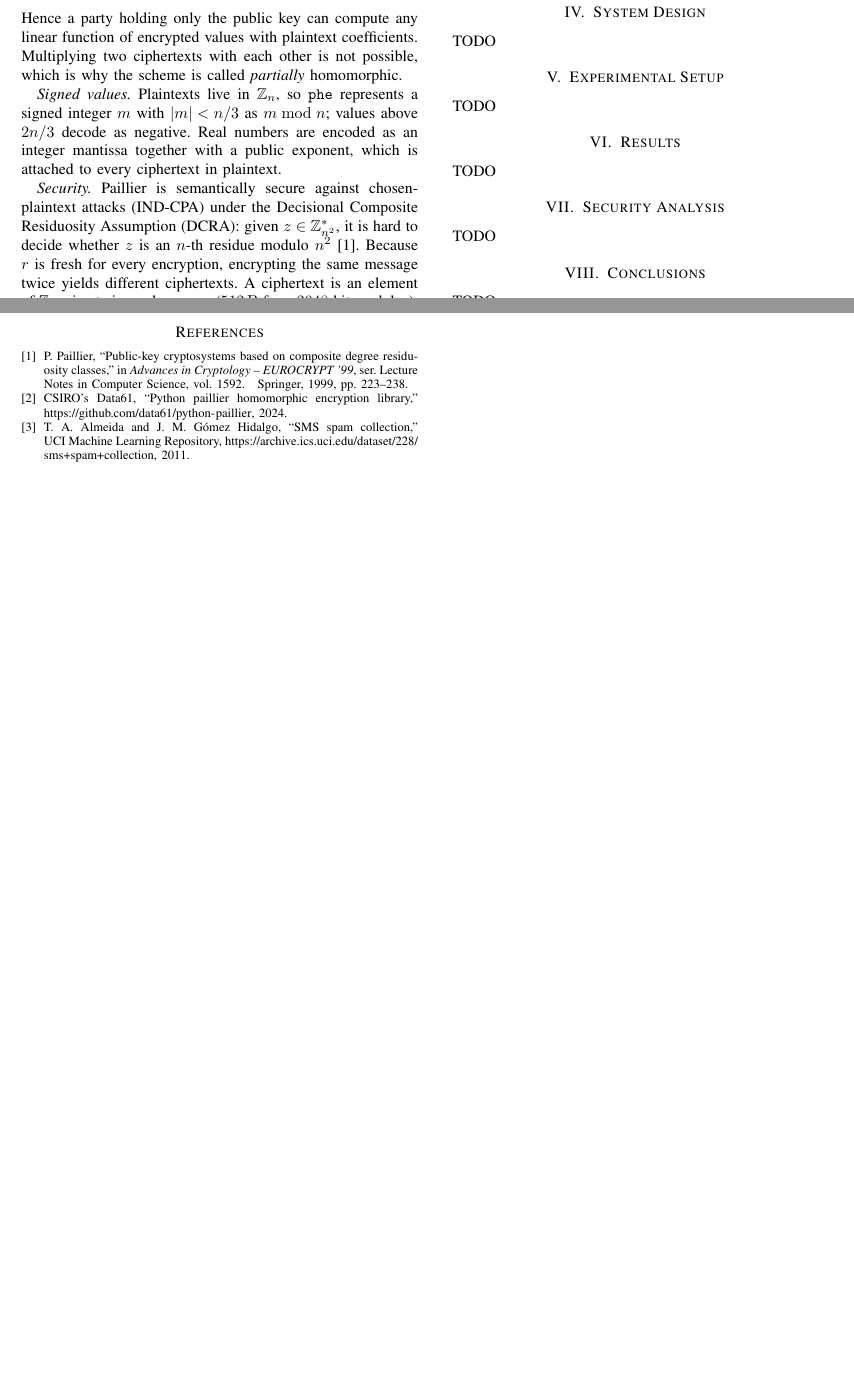
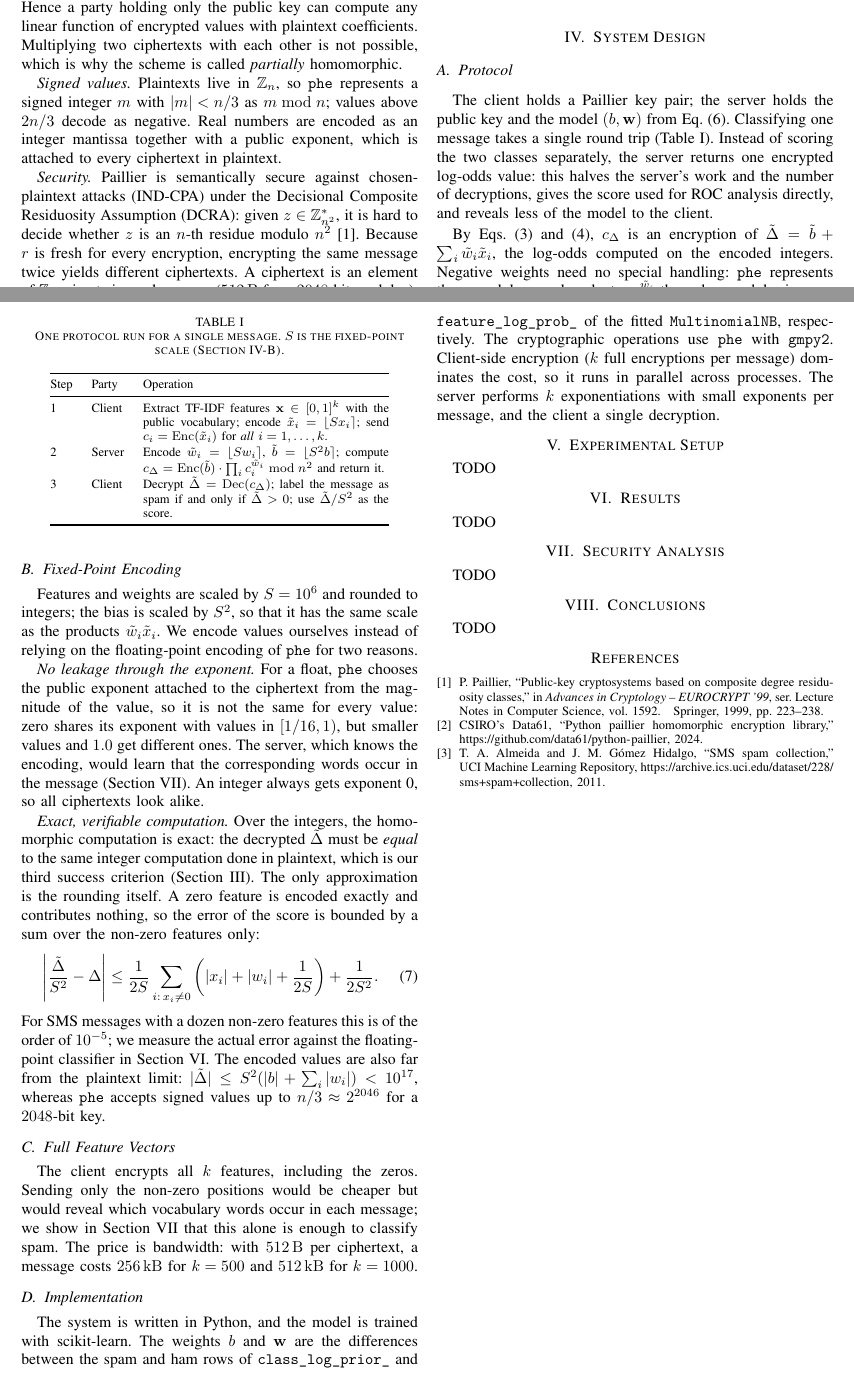
Before and after one commit to sKrzysieK/ztkik-project, a LaTeX paper (report/main.tex, which reads report/sections/system-design.tex): two parts of pages 1 and 2 of 2, joined at a grey line, cut so that both start at the same text, the shorter picture padded with empty space. Compiled offline with pdfLaTeX; a missing font is replaced by an installed copy or a similar font; a LaTeX package or settings file that is missing is left out.

Commit message:
Write System Design section

```diff
--- a/report/sections/system-design.tex
+++ b/report/sections/system-design.tex
@@ -1,4 +1,60 @@
 % K20
 \section{System Design}\label{sec:system-design}
 
-TODO
+\subsection{Protocol}
+
+The client holds a Paillier key pair; the server holds the public key and the model $(b, \mathbf{w})$ from \cref{eq:log-odds}.
+Classifying one message takes a single round trip (\cref{tab:protocol}).
+Instead of scoring the two classes separately, the server returns one encrypted log-odds value: this halves the server's work and the number of decryptions, gives the score used for ROC analysis directly, and reveals less of the model to the client.
+
+\begin{table}[htbp]
+  \centering
+  \caption{One protocol run for a single message. $S$ is the fixed-point scale (\cref{sec:fixed-point}).}
+  \label{tab:protocol}
+  \begin{tabular}{@{}l l p{0.62\columnwidth}@{}}
+    \toprule
+    Step & Party & Operation \\
+    \midrule
+    1 & Client & Extract TF-IDF features $\mathbf{x} \in [0, 1]^k$ with the public vocabulary; encode $\tilde{x}_i = \lfloor S x_i \rceil$; send $c_i = \mathrm{Enc}(\tilde{x}_i)$ for \emph{all} $i = 1, \dots, k$. \\
+    2 & Server & Encode $\tilde{w}_i = \lfloor S w_i \rceil$, $\tilde{b} = \lfloor S^2 b \rceil$; compute $c_\Delta = \mathrm{Enc}(\tilde{b}) \cdot \prod_{i} c_i^{\tilde{w}_i} \bmod n^2$ and return it. \\
+    3 & Client & Decrypt $\tilde{\Delta} = \mathrm{Dec}(c_\Delta)$; label the message as spam if and only if $\tilde{\Delta} > 0$; use $\tilde{\Delta} / S^2$ as the score. \\
+    \bottomrule
+  \end{tabular}
+\end{table}
+
+By \cref{eq:hom-add,eq:hom-mul}, $c_\Delta$ is an encryption of $\tilde{\Delta} = \tilde{b} + \sum_i \tilde{w}_i \tilde{x}_i$, the log-odds computed on the encoded integers.
+Negative weights need no special handling: \texttt{phe} represents them modulo $n$ and evaluates $c_i^{\tilde{w}_i}$ through a modular inverse.
+
+\subsection{Fixed-Point Encoding}\label{sec:fixed-point}
+
+Features and weights are scaled by $S = 10^{6}$ and rounded to integers; the bias is scaled by $S^2$, so that it has the same scale as the products $\tilde{w}_i \tilde{x}_i$.
+We encode values ourselves instead of relying on the floating-point encoding of \texttt{phe} for two reasons.
+
+\textit{No leakage through the exponent.}
+For a float, \texttt{phe} chooses the public exponent attached to the ciphertext from the magnitude of the value, so it is not the same for every value: zero shares its exponent with values in $[1/16, 1)$, but smaller values and $1.0$ get different ones.
+The server, which knows the encoding, would learn that the corresponding words occur in the message (\cref{sec:security}).
+An integer always gets exponent~0, so all ciphertexts look alike.
+
+\textit{Exact, verifiable computation.}
+Over the integers, the homomorphic computation is exact: the decrypted $\tilde{\Delta}$ must be \emph{equal} to the same integer computation done in plaintext, which is our third success criterion (\cref{sec:threat-model}).
+The only approximation is the rounding itself.
+A zero feature is encoded exactly and contributes nothing, so the error of the score is bounded by a sum over the non-zero features only:
+\begin{equation}
+  \left| \frac{\tilde{\Delta}}{S^2} - \Delta \right| \le \frac{1}{2S} \sum_{i:\, x_i \ne 0} \left( |x_i| + |w_i| + \frac{1}{2S} \right) + \frac{1}{2S^2}.
+\end{equation}
+For SMS messages with a dozen non-zero features this is of the order of $10^{-5}$; we measure the actual error against the floating-point classifier in \cref{sec:results}.
+The encoded values are also far from the plaintext limit: $|\tilde{\Delta}| \le S^2 (|b| + \sum_i |w_i|) < 10^{17}$, whereas \texttt{phe} accepts signed values up to $n/3 \approx 2^{2046}$ for a \num{2048}-bit key.
+
+\subsection{Full Feature Vectors}
+
+The client encrypts all $k$ features, including the zeros.
+Sending only the non-zero positions would be cheaper but would reveal which vocabulary words occur in each message; we show in \cref{sec:security} that this alone is enough to classify spam.
+The price is bandwidth: with \SI{512}{\byte} per ciphertext, a message costs \SI{256}{\kilo\byte} for $k = 500$ and \SI{512}{\kilo\byte} for $k = 1000$.
+
+\subsection{Implementation}
+
+The system is written in Python, and the model is trained with scikit-learn.
+The weights $b$ and $\mathbf{w}$ are the differences between the spam and ham rows of \texttt{class\_log\_prior\_} and \texttt{feature\_log\_prob\_} of the fitted \texttt{MultinomialNB}, respectively.
+The cryptographic operations use \texttt{phe} with \texttt{gmpy2}.
+Client-side encryption ($k$ full encryptions per message) dominates the cost, so it runs in parallel across processes.
+The server performs $k$ exponentiations with small exponents per message, and the client a single decryption.
```
Also changed, not shown: docs/zadania.md (+1 -1 lines).
